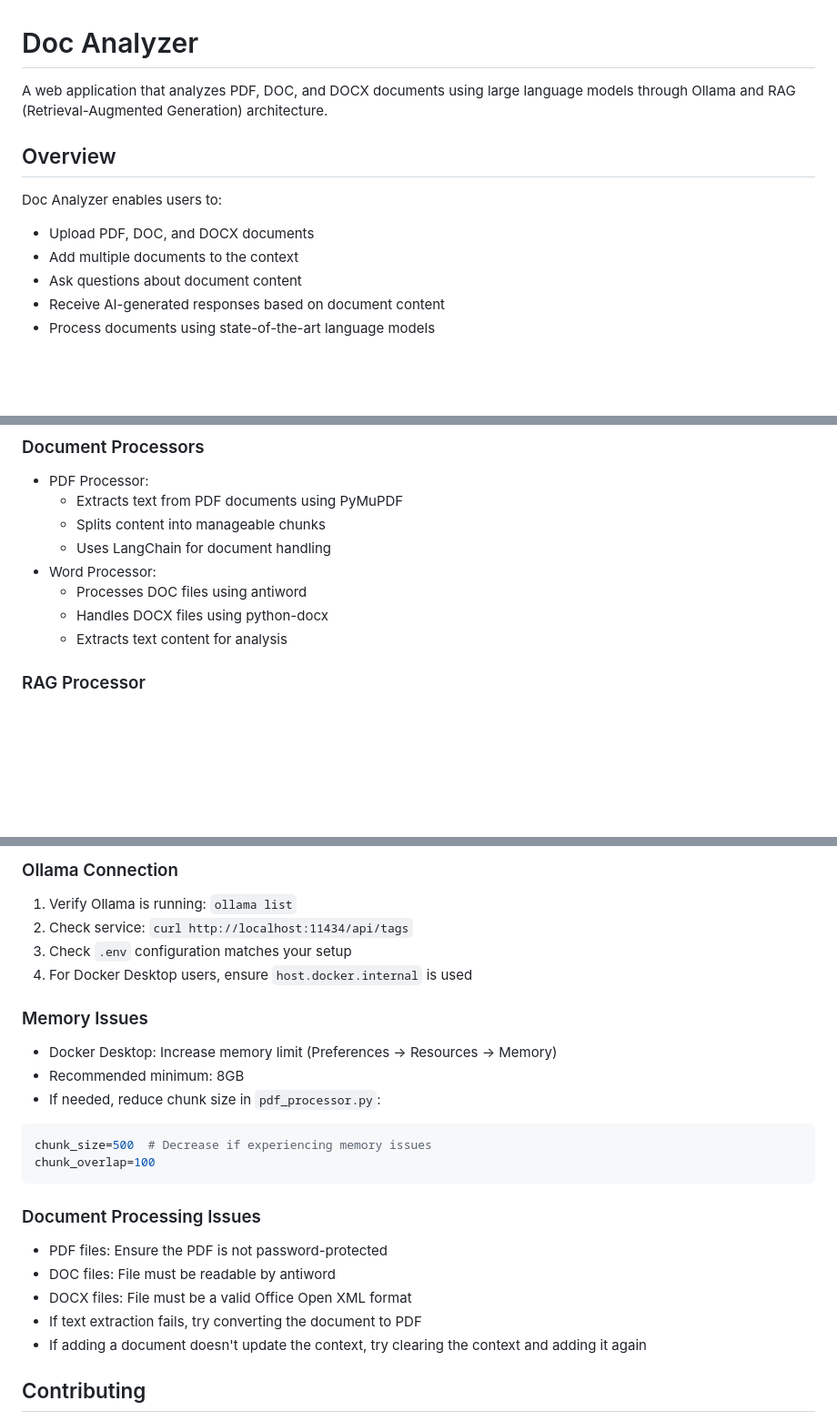
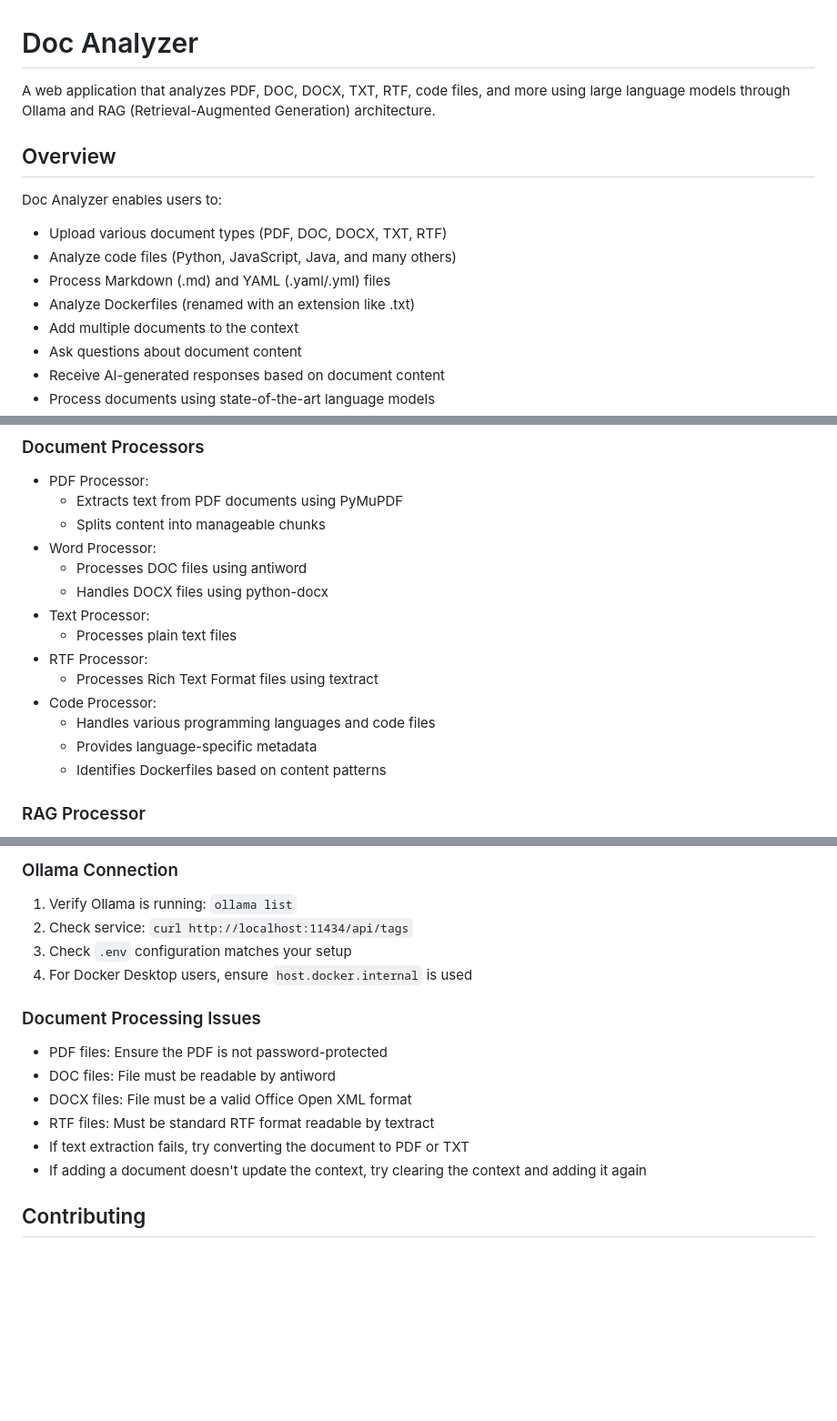
Before and after one commit to Mauto82/doc-analyzer, a Markdown page: README.md, 3 parts joined by grey strips. Shown at 91% size. Drawn GitHub-style; blank space fills up the shorter version.

````diff
--- a/README.md
+++ b/README.md
@@ -1,11 +1,14 @@
 # Doc Analyzer
 
-A web application that analyzes PDF, DOC, and DOCX documents using large language models through Ollama and RAG (Retrieval-Augmented Generation) architecture.
+A web application that analyzes PDF, DOC, DOCX, TXT, RTF, code files, and more using large language models through Ollama and RAG (Retrieval-Augmented Generation) architecture.
 
 ## Overview
 
 Doc Analyzer enables users to:
-- Upload PDF, DOC, and DOCX documents
+- Upload various document types (PDF, DOC, DOCX, TXT, RTF)
+- Analyze code files (Python, JavaScript, Java, and many others)
+- Process Markdown (.md) and YAML (.yaml/.yml) files
+- Analyze Dockerfiles (renamed with an extension like .txt)
 - Add multiple documents to the context
 - Ask questions about document content
 - Receive AI-generated responses based on document content
@@ -188,11 +210,17 @@ The application consists of several components:
 - PDF Processor:
   - Extracts text from PDF documents using PyMuPDF
   - Splits content into manageable chunks
-  - Uses LangChain for document handling
 - Word Processor:
   - Processes DOC files using antiword
   - Handles DOCX files using python-docx
-  - Extracts text content for analysis
+- Text Processor:
+  - Processes plain text files
+- RTF Processor:
+  - Processes Rich Text Format files using textract
+- Code Processor:
+  - Handles various programming languages and code files
+  - Provides language-specific metadata
+  - Identifies Dockerfiles based on content patterns
 
 ### RAG Processor
 - Creates embeddings using DeepSeek
@@ -220,20 +253,12 @@ rm -rf ./data/chroma/*
 3. Check `.env` configuration matches your setup
 4. For Docker Desktop users, ensure `host.docker.internal` is used
 
-### Memory Issues
-- Docker Desktop: Increase memory limit (Preferences → Resources → Memory)
-- Recommended minimum: 8GB
-- If needed, reduce chunk size in `pdf_processor.py`:
-```python
-chunk_size=500  # Decrease if experiencing memory issues
-chunk_overlap=100
-```
-
 ### Document Processing Issues
 - PDF files: Ensure the PDF is not password-protected
 - DOC files: File must be readable by antiword
 - DOCX files: File must be a valid Office Open XML format
-- If text extraction fails, try converting the document to PDF
+- RTF files: Must be standard RTF format readable by textract
+- If text extraction fails, try converting the document to PDF or TXT
 - If adding a document doesn't update the context, try clearing the context and adding it again
 
 ## Contributing
````
Also changed, not shown: other parts of README.md (+54 -30 lines).
